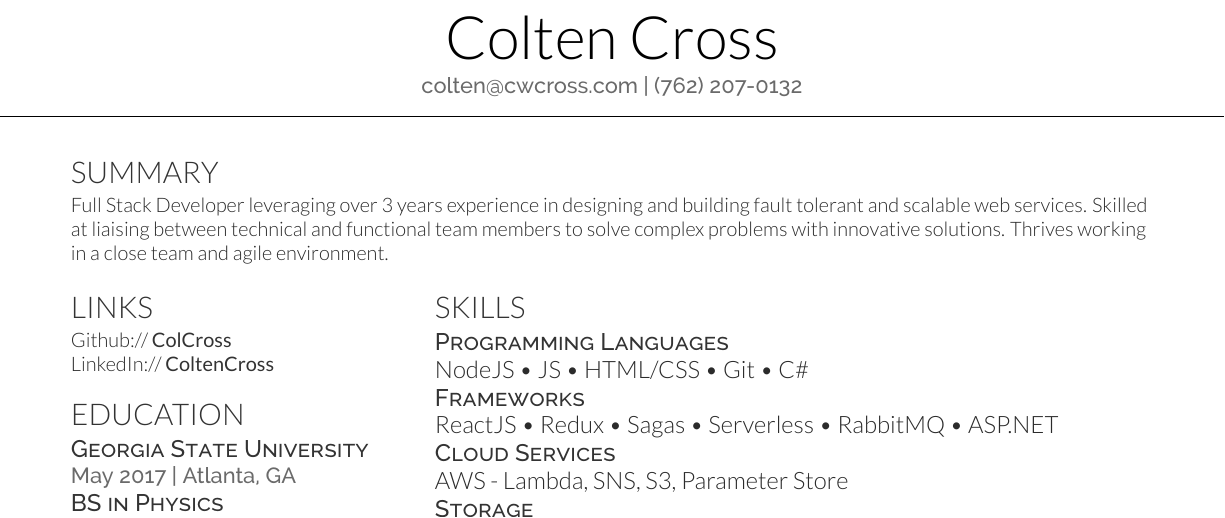
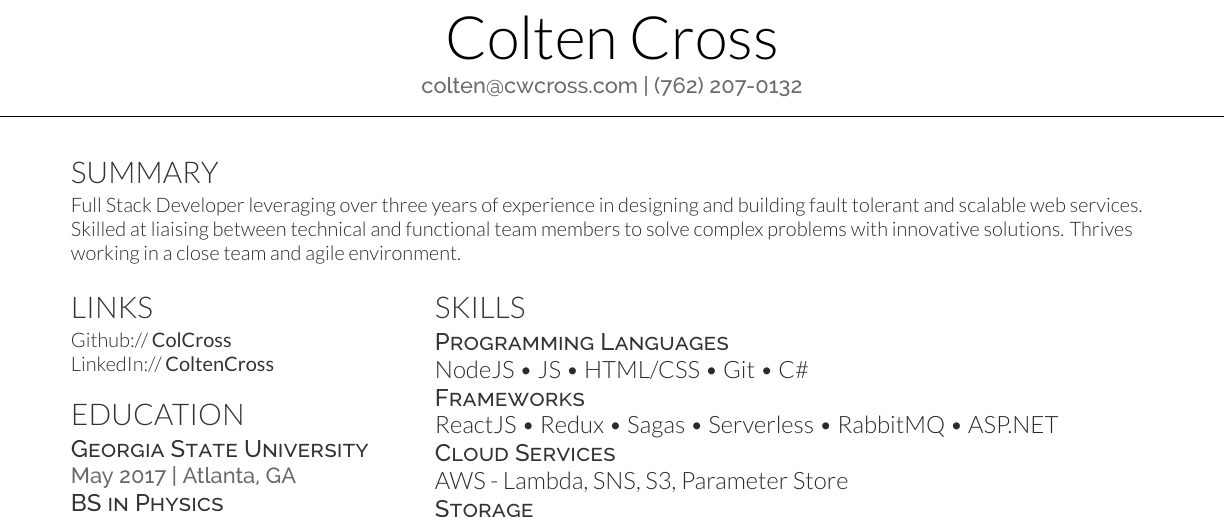
Before and after one commit to ColCross/Resume, a LaTeX CV (main.tex): part of the page, cut so that both start at the same text. The pictures show the PDF file resume.pdf that the author committed with the source.

Commit message:
Misc updates

```diff
--- a/main.tex
+++ b/main.tex
@@ -76,7 +76,7 @@
 
 \section{SUMMARY}
 \begin{flushleft}
-Full Stack Developer leveraging over 3 years experience in designing and building fault tolerant and scalable web services. Skilled at liaising between technical and functional team members to solve complex problems with innovative solutions. Thrives working in a close team and agile environment.
+Full Stack Developer leveraging over three years of experience in designing and building fault tolerant and scalable web services. Skilled at liaising between technical and functional team members to solve complex problems with innovative solutions. Thrives working in a close team and agile environment.
 \end{flushleft}
 \vspace*{-3mm}
 
```
Also changed, not shown: resume.pdf.
